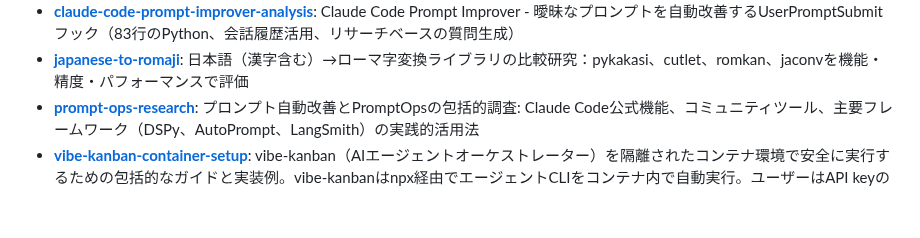
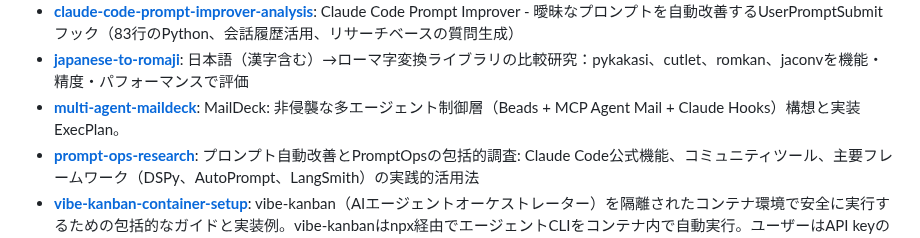
Before and after one commit to annenpolka/research, a Markdown page: README.md, the part around the change. Drawn GitHub-style; blank space fills up the shorter version.

Commit message:
自動更新: README.mdのプロジェクト一覧を更新

```diff
--- a/README.md
+++ b/README.md
@@ -59,6 +59,7 @@ else:
 - **[claude-code-hooks-observability-plugin](./claude-code-hooks-observability-plugin)**: Claude Code Hooks Multi-Agent Observability システムのPlugin化プロトタイプ - 完全に実現可能で、MCPサーバー統合により元のシステムを超える機能を提供
 - **[claude-code-prompt-improver-analysis](./claude-code-prompt-improver-analysis)**: Claude Code Prompt Improver - 曖昧なプロンプトを自動改善するUserPromptSubmitフック（83行のPython、会話履歴活用、リサーチベースの質問生成）
 - **[japanese-to-romaji](./japanese-to-romaji)**: 日本語（漢字含む）→ローマ字変換ライブラリの比較研究：pykakasi、cutlet、romkan、jaconvを機能・精度・パフォーマンスで評価
+- **[multi-agent-maildeck](./multi-agent-maildeck)**: MailDeck: 非侵襲な多エージェント制御層（Beads + MCP Agent Mail + Claude Hooks）構想と実装ExecPlan。
 - **[prompt-ops-research](./prompt-ops-research)**: プロンプト自動改善とPromptOpsの包括的調査: Claude Code公式機能、コミュニティツール、主要フレームワーク（DSPy、AutoPrompt、LangSmith）の実践的活用法
 - **[vibe-kanban-container-setup](./vibe-kanban-container-setup)**: vibe-kanban（AIエージェントオーケストレーター）を隔離されたコンテナ環境で安全に実行するための包括的なガイドと実装例。vibe-kanbanはnpx経由でエージェントCLIをコンテナ内で自動実行。ユーザーはAPI keyのみ必要でエージェントのインストールは不要。
 <!-- [[[end]]] -->
```
